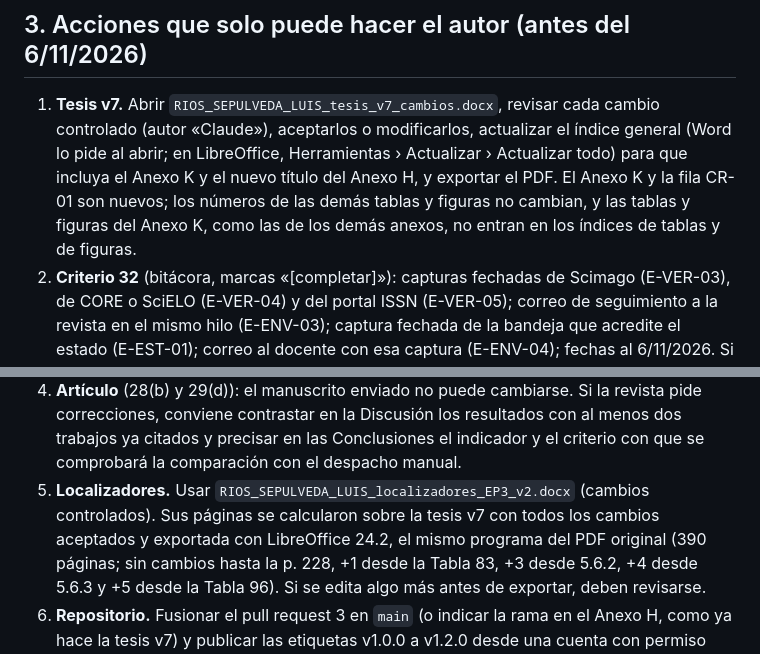
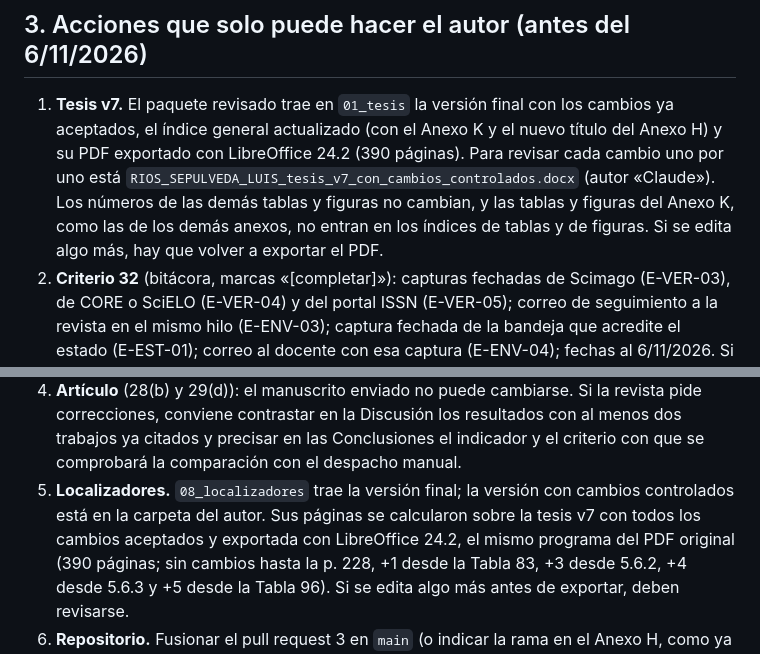
Before and after one commit to Madafaka17/sistema-asignacion-san-felipe, a Markdown page: docs/ep3/autoevaluacion_rubrica_EP3.md, 2 parts joined by grey strips. Rendered like a GitHub page.

Commit message:
docs(ep3): la tesis final y su PDF ya se entregan con los cambios aceptados
Co-Authored-By: Claude Opus 5.5 <noreply@anthropic.com>
Claude-Session: https://claude.ai/code/session_017d1B5JxUa3zjMhY96vmEv4

```diff
--- a/docs/ep3/autoevaluacion_rubrica_EP3.md
+++ b/docs/ep3/autoevaluacion_rubrica_EP3.md
@@ -70,12 +70,13 @@ marcada C.
 
 ## 3. Acciones que solo puede hacer el autor (antes del 6/11/2026)
 
-1. **Tesis v7.** Abrir `RIOS_SEPULVEDA_LUIS_tesis_v7_cambios.docx`, revisar cada cambio
-   controlado (autor «Claude»), aceptarlos o modificarlos, actualizar el índice general (Word lo
-   pide al abrir; en LibreOffice, Herramientas › Actualizar › Actualizar todo) para que incluya
-   el Anexo K y el nuevo título del Anexo H, y exportar el PDF. El Anexo K y la fila CR-01 son
-   nuevos; los números de las demás tablas y figuras no cambian, y las tablas y figuras del
-   Anexo K, como las de los demás anexos, no entran en los índices de tablas y de figuras.
+1. **Tesis v7.** El paquete revisado trae en `01_tesis` la versión final con los cambios ya
+   aceptados, el índice general actualizado (con el Anexo K y el nuevo título del Anexo H) y su
+   PDF exportado con LibreOffice 24.2 (390 páginas). Para revisar cada cambio uno por uno está
+   `RIOS_SEPULVEDA_LUIS_tesis_v7_con_cambios_controlados.docx` (autor «Claude»). Los números de
+   las demás tablas y figuras no cambian, y las tablas y figuras del Anexo K, como las de los
+   demás anexos, no entran en los índices de tablas y de figuras. Si se edita algo más, hay que
+   volver a exportar el PDF.
 2. **Criterio 32** (bitácora, marcas «[completar]»): capturas fechadas de Scimago (E-VER-03), de
    CORE o SciELO (E-VER-04) y del portal ISSN (E-VER-05); correo de seguimiento a la revista en
    el mismo hilo (E-ENV-03); captura fechada de la bandeja que acredite el estado (E-EST-01);
@@ -89,8 +90,8 @@ marcada C.
    correcciones, conviene contrastar en la Discusión los resultados con al menos dos trabajos ya
    citados y precisar en las Conclusiones el indicador y el criterio con que se comprobará la
    comparación con el despacho manual.
-5. **Localizadores.** Usar `RIOS_SEPULVEDA_LUIS_localizadores_EP3_v2.docx` (cambios
-   controlados). Sus páginas se calcularon sobre la tesis v7 con todos los cambios aceptados y
+5. **Localizadores.** `08_localizadores` trae la versión final; la versión con cambios
+   controlados está en la carpeta del autor. Sus páginas se calcularon sobre la tesis v7 con todos los cambios aceptados y
    exportada con LibreOffice 24.2, el mismo programa del PDF original (390 páginas; sin cambios
    hasta la p. 228, +1 desde la Tabla 83, +3 desde 5.6.2, +4 desde 5.6.3 y +5 desde la
    Tabla 96). Si se edita algo más antes de exportar, deben revisarse.
```
